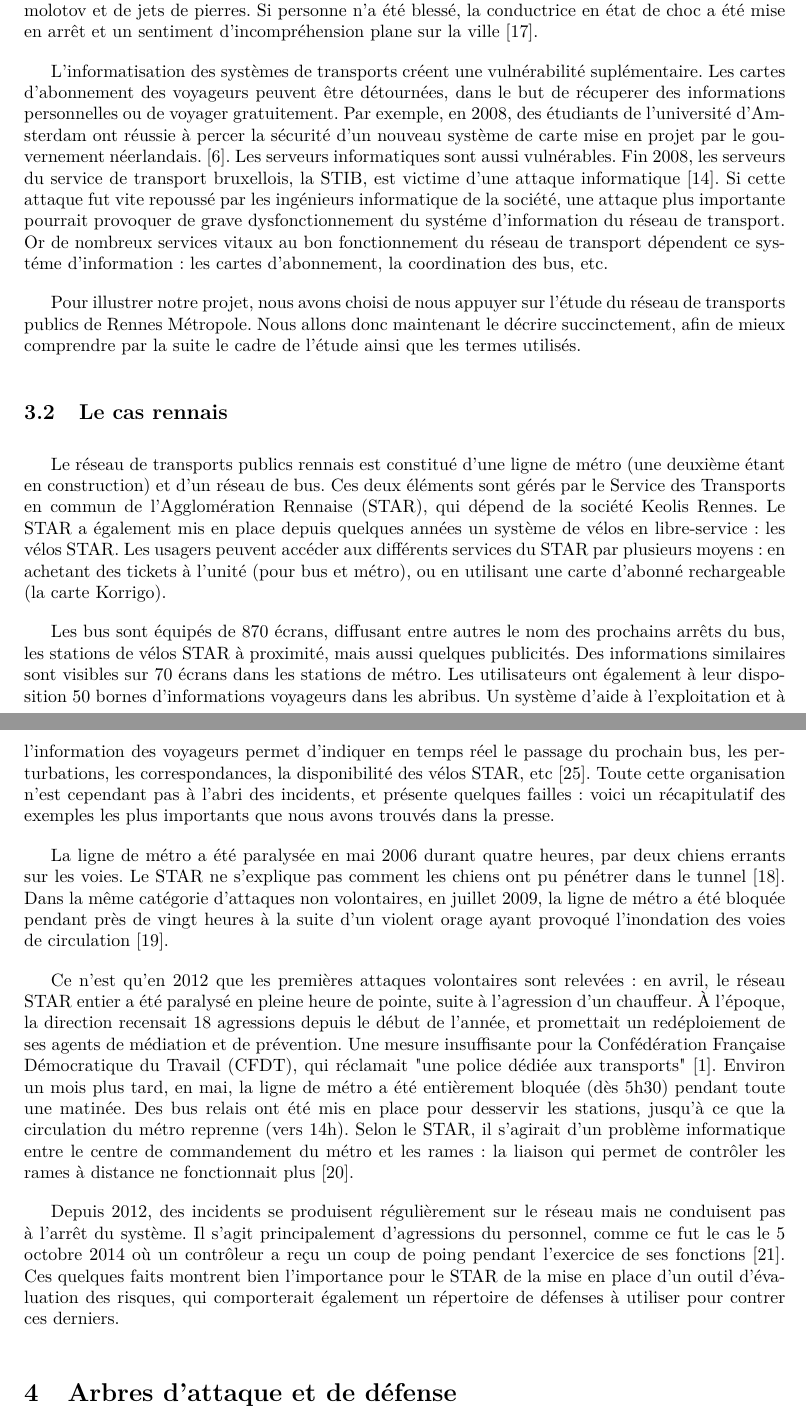
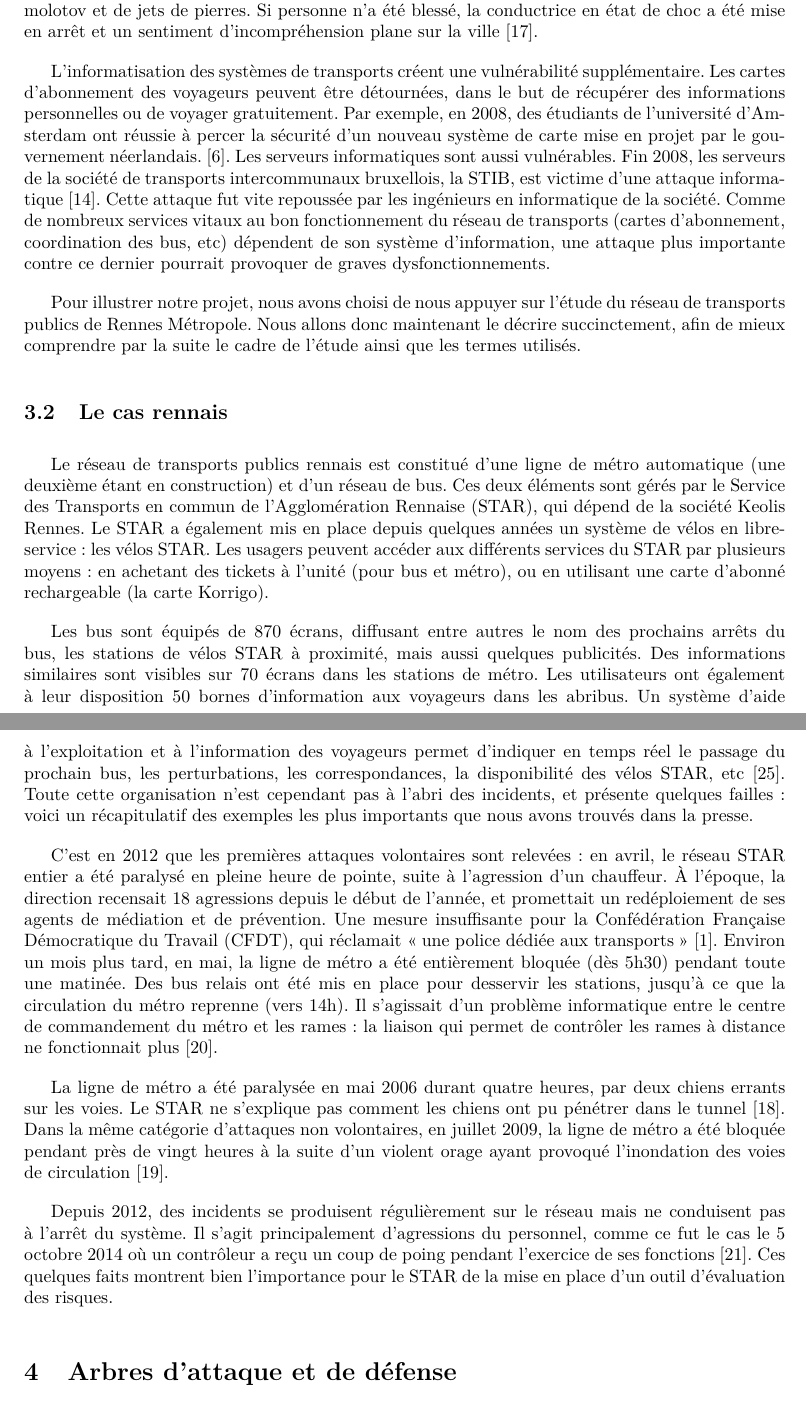
Before and after one commit to HKervadec/korrigolo, a LaTeX document (reports/1 - preetude/main.tex, which reads reports/1 - preetude/input/contexte.tex): two parts of pages 6 and 7 of 20, joined at a grey line, cut so that both start at the same text. Compiled offline with pdfLaTeX.

Commit message:
Update contexte.tex

```diff
--- a/reports/1 - preetude/input/contexte.tex
+++ b/reports/1 - preetude/input/contexte.tex
@@ -6,17 +6,17 @@
 
         Si ces attaques sont impressionnantes et marquantes pour la population, elles restent minoritaires dans les cas de paralysie. Parmi les cas de paralysie que nous avons recensé, nous pouvons constater que la majorité des cas de blocage des transports en commun sont provoqués par le personnel des compagnies gérant ces transports. En effet, lors de conflits sociaux, le personnel possède un énorme moyen de pression sur la hiérarchie car il peut bloquer l'intégralité du trafic en se mettant en grève.  C'est le cas à Londres, où un plan de fermeture des guichets du métro a provoqué une grève massive le 28 avril 2014. Ce mouvement social a entraîné la fermeture des deux tiers des stations et la diminution du trafic de 50\%~\cite{tubeApril}. Ce fut aussi le cas à San Francisco, en juillet et octobre 2013, où une grève du réseau ferré interurbain (forte de ses quatre-cent-mille passagers par jour) a paralysé la ville pendant plusieurs jours~\cite{SFbart}. Des exemples peuvent aussi être cités en France, comme à Marseille en décembre 2013, où les conducteurs ont réussi à bloquer la quasi-totalité du réseau pendant plus de deux jours. Ils protestaient contre les faibles salaires, la pénibilité en fin de carrière et la suppression de deux jours de congés~\cite{greve_marseille}. Plus marquant, à Brest en juillet 2014, le tram est attaqué dans la  nuit par une douzaine de personnes à coups de cocktails molotov et de jets de pierres. Si personne n'a été blessé, la conductrice en état de choc a été mise en arrêt et un sentiment d'incompréhension plane sur la ville~\cite{molotov}.
 
-    	L'informatisation des systèmes de transports créent une vulnérabilité suplémentaire. Les cartes d'abonnement des voyageurs peuvent être détournées, dans le but de récuperer des informations personnelles ou de voyager gratuitement. Par exemple, en 2008, des étudiants de l'université d'Amsterdam ont réussie à percer la sécurité d'un nouveau système de carte mise en projet par le gouvernement néerlandais.~\cite{Amst_RFID}. Les serveurs informatiques sont aussi vulnérables. Fin 2008, les serveurs du service de transport bruxellois, la STIB, est victime d'une attaque informatique~\cite{STIB}. Si cette attaque fut vite repoussé par les ingénieurs informatique de la société, une attaque plus importante pourrait provoquer de grave dysfonctionnement du systéme d'information du réseau de transport. Or de nombreux services vitaux au bon fonctionnement du réseau de transport dépendent ce systéme d'information : les cartes d'abonnement, la coordination des bus, etc.
+    	L'informatisation des systèmes de transports créent une vulnérabilité supplémentaire. Les cartes d'abonnement des voyageurs peuvent être détournées, dans le but de récupérer des informations personnelles ou de voyager gratuitement. Par exemple, en 2008, des étudiants de l'université d'Amsterdam ont réussie à percer la sécurité d'un nouveau système de carte mise en projet par le gouvernement néerlandais.~\cite{Amst_RFID}. Les serveurs informatiques sont aussi vulnérables. Fin 2008, les serveurs de la société de transports intercommunaux bruxellois, la STIB, est victime d'une attaque informatique~\cite{STIB}. Cette attaque fut vite repoussée par les ingénieurs en informatique de la société. Comme de nombreux services vitaux au bon fonctionnement du réseau de transports (cartes d'abonnement, coordination des bus, etc) dépendent de son système d'information, une attaque plus importante contre ce dernier pourrait provoquer de graves dysfonctionnements.
 
     	Pour illustrer notre projet, nous avons choisi de nous appuyer sur l'étude du réseau de transports publics de Rennes Métropole. Nous allons donc maintenant le décrire succinctement, afin de mieux comprendre par la suite le cadre de l'étude ainsi que les termes utilisés.
 
     \subsection{Le cas rennais}
-    	Le réseau de transports publics rennais est constitué d'une ligne de métro (une deuxième étant en construction) et d'un réseau de bus. Ces deux éléments sont gérés par le Service des Transports en commun de l'Agglomération Rennaise (STAR), qui dépend de la société Keolis Rennes. Le STAR a également mis en place depuis quelques années un système de vélos en libre-service : les vélos STAR. Les usagers peuvent accéder aux différents services du STAR par plusieurs moyens : en achetant des tickets à l'unité (pour bus et métro), ou en utilisant une carte d'abonné rechargeable (la carte Korrigo).
+    	Le réseau de transports publics rennais est constitué d'une ligne de métro automatique (une deuxième étant en construction) et d'un réseau de bus. Ces deux éléments sont gérés par le Service des Transports en commun de l'Agglomération Rennaise (STAR), qui dépend de la société Keolis Rennes. Le STAR a également mis en place depuis quelques années un système de vélos en libre-service : les vélos STAR. Les usagers peuvent accéder aux différents services du STAR par plusieurs moyens : en achetant des tickets à l'unité (pour bus et métro), ou en utilisant une carte d'abonné rechargeable (la carte Korrigo).
 
-        Les bus sont équipés de 870 écrans, diffusant entre autres le nom des prochains arrêts du bus, les stations de vélos STAR à proximité, mais aussi quelques publicités. Des informations similaires sont visibles sur 70 écrans dans les stations de métro. Les utilisateurs ont également à leur disposition 50 bornes d’informations voyageurs dans les abribus. Un système d’aide à l’exploitation et à l’information des voyageurs permet d’indiquer en temps réel le passage du prochain bus, les perturbations, les correspondances, la disponibilité des vélos STAR, etc~\cite{chiffres_star}. Toute cette organisation n'est cependant pas à l'abri des incidents, et présente quelques failles : voici un récapitulatif des exemples les plus importants que nous avons trouvés dans la presse.
+        Les bus sont équipés de 870 écrans, diffusant entre autres le nom des prochains arrêts du bus, les stations de vélos STAR à proximité, mais aussi quelques publicités. Des informations similaires sont visibles sur 70 écrans dans les stations de métro. Les utilisateurs ont également à leur disposition 50 bornes d’information aux voyageurs dans les abribus. Un système d’aide à l’exploitation et à l’information des voyageurs permet d’indiquer en temps réel le passage du prochain bus, les perturbations, les correspondances, la disponibilité des vélos STAR, etc~\cite{chiffres_star}. Toute cette organisation n'est cependant pas à l'abri des incidents, et présente quelques failles : voici un récapitulatif des exemples les plus importants que nous avons trouvés dans la presse.
+
+        C'est en 2012 que les premières attaques volontaires sont relevées : en avril, le réseau STAR entier a été paralysé en pleine heure de pointe, suite à l'agression d'un chauffeur. À l'époque, la direction recensait 18 agressions depuis le début de l'année, et promettait un redéploiement de ses agents de médiation et de prévention. Une mesure insuffisante pour la Confédération Française Démocratique du Travail (CFDT), qui réclamait \og une police dédiée aux transports \fg ~\cite{bus_agression}. Environ un mois plus tard, en mai, la ligne de métro a été entièrement bloquée (dès 5h30) pendant toute une matinée. Des bus relais ont été mis en place pour desservir les stations, jusqu'à ce que la circulation du métro reprenne (vers 14h). Il s’agissait d’un problème informatique entre le centre de commandement du métro et les rames : la liaison qui permet de contrôler les rames à distance ne fonctionnait plus~\cite{metro_info}.
 
         La ligne de métro a été paralysée en mai 2006 durant quatre heures, par deux chiens errants sur les voies. Le STAR ne s'explique pas comment les chiens ont pu pénétrer dans le tunnel~\cite{chiens_metro}. Dans la même catégorie d'attaques non volontaires, en juillet 2009, la ligne de métro a été bloquée pendant près de vingt heures à la suite d'un violent orage ayant provoqué l'inondation des voies de circulation~\cite{metro_orage}.
 
-        Ce n'est qu'en 2012 que les premières attaques volontaires sont relevées : en avril, le réseau STAR entier a été paralysé en pleine heure de pointe, suite à l'agression d'un chauffeur. À l'époque, la direction recensait 18 agressions depuis le début de l'année, et promettait un redéploiement de ses agents de médiation et de prévention. Une mesure insuffisante pour la Confédération Française Démocratique du Travail (CFDT), qui réclamait "une police dédiée aux transports"~\cite{bus_agression}. Environ un mois plus tard, en mai, la ligne de métro a été entièrement bloquée (dès 5h30) pendant toute une matinée. Des bus relais ont été mis en place pour desservir les stations, jusqu'à ce que la circulation du métro reprenne (vers 14h). Selon le STAR, il s’agirait d’un problème informatique entre le centre de commandement du métro et les rames : la liaison qui permet de contrôler les rames à distance ne fonctionnait plus~\cite{metro_info}.
-
-        Depuis 2012, des incidents se produisent régulièrement sur le réseau mais ne conduisent pas à l'arrêt du système. Il s'agit principalement d'agressions du personnel, comme ce fut le cas le 5 octobre 2014 où un contrôleur a reçu un coup de poing pendant l'exercice de ses fonctions~\cite{coup_poing_rennes}. Ces quelques faits montrent bien l'importance pour le STAR de la mise en place d'un outil d'évaluation des risques, qui comporterait également un répertoire de défenses à utiliser pour contrer ces derniers.
+        Depuis 2012, des incidents se produisent régulièrement sur le réseau mais ne conduisent pas à l'arrêt du système. Il s'agit principalement d'agressions du personnel, comme ce fut le cas le 5 octobre 2014 où un contrôleur a reçu un coup de poing pendant l'exercice de ses fonctions~\cite{coup_poing_rennes}. Ces quelques faits montrent bien l'importance pour le STAR de la mise en place d'un outil d'évaluation des risques.
```
